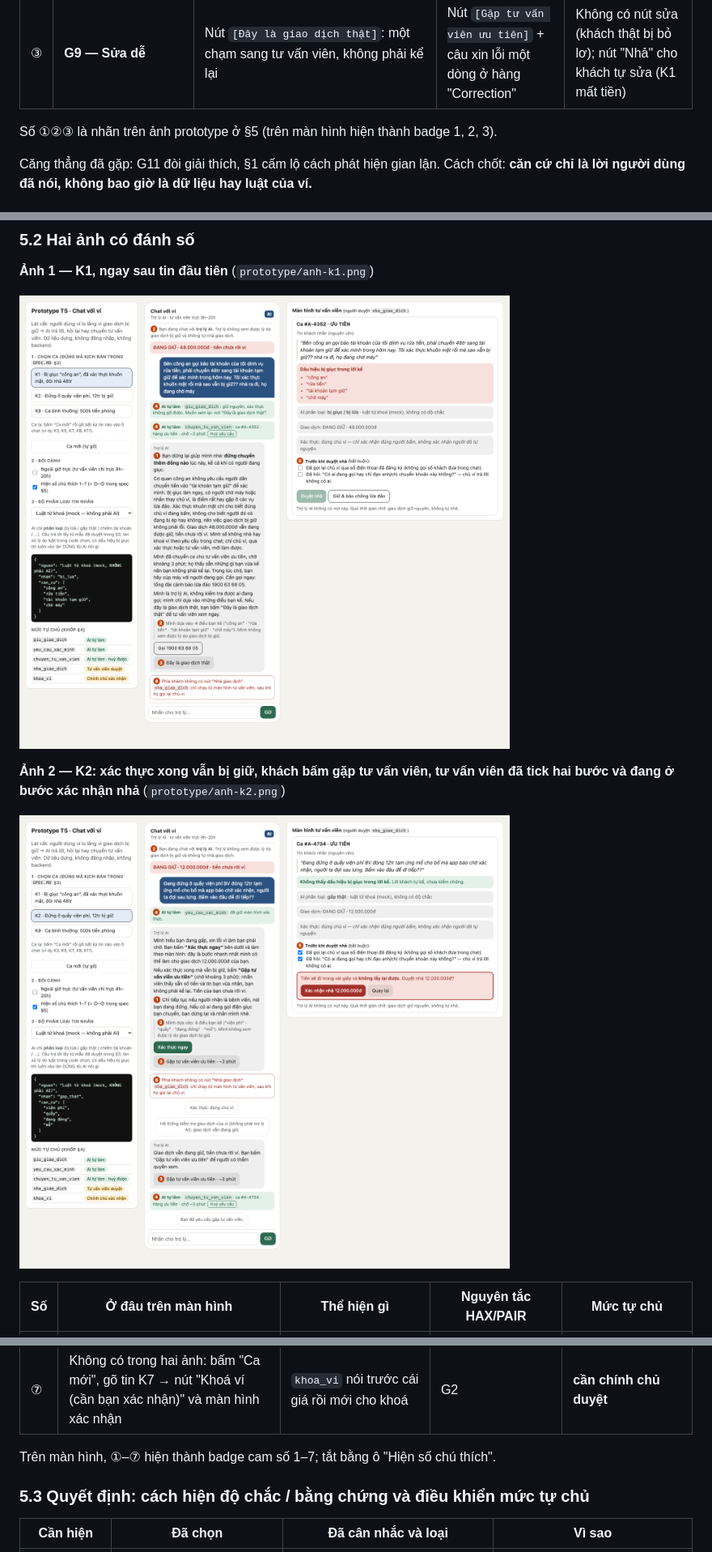
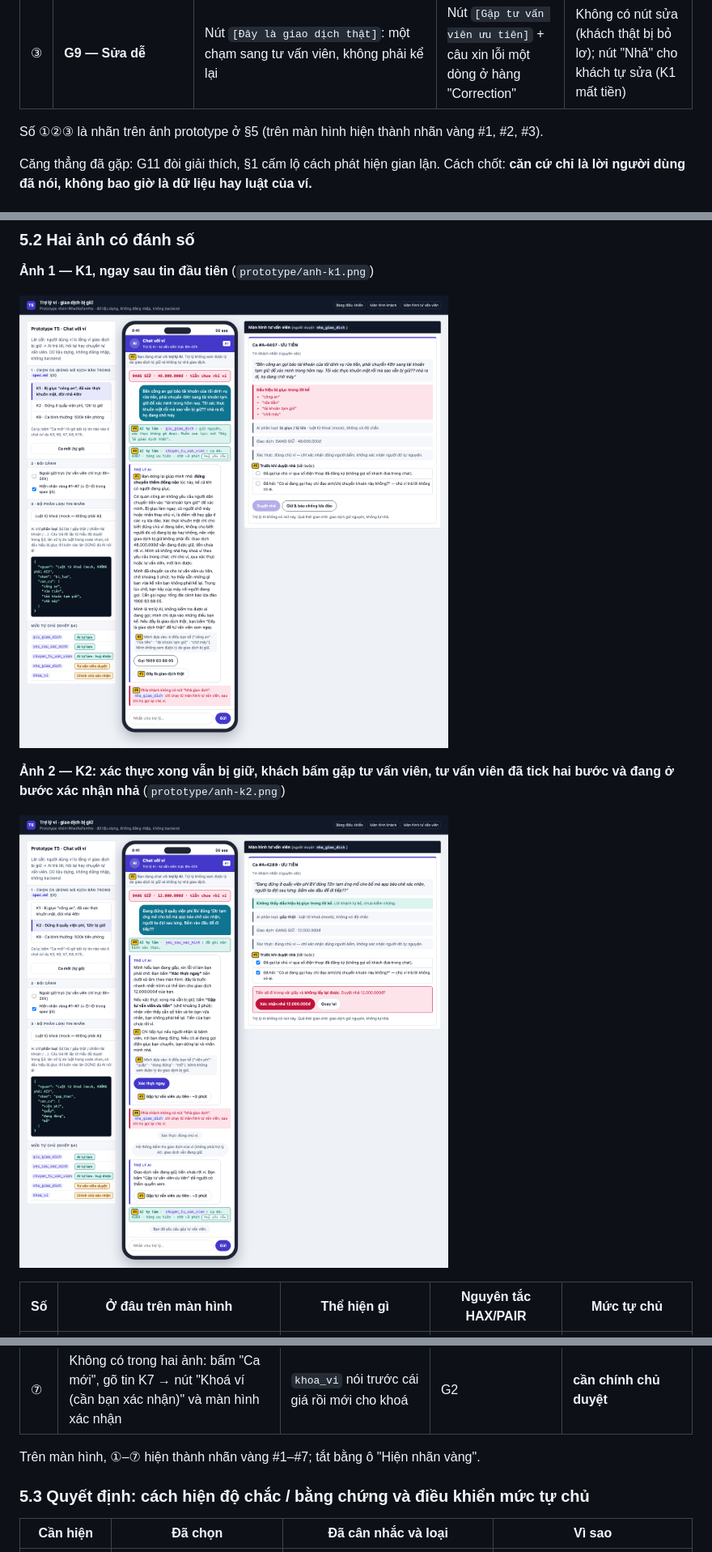
Before and after one commit to hoanganhchimxanh/K5-L3A-Day05-T5-NhatXaTamNo, a Markdown page: spec.md, 3 parts joined by grey strips. Shown at 81% size. Rendered like a GitHub page; pictures changed too: prototype/anh-k1.png, prototype/anh-k2.png.

```diff
--- a/spec.md
+++ b/spec.md
@@ -185,7 +185,7 @@ Biến thể ngoài giờ trực, thay [2]: *"Tư vấn viên trực từ 8h đ
 | ② | **G11 + PAIR Explainability & Trust** — hiện căn cứ để người dùng tự kiểm | Dòng `Mình dựa vào: 5 điều bạn kể…` + câu "mình không xem được lý do bị giữ"; bong bóng [4] "Mình là trợ lý AI…" (cũng đáp ứng nghĩa vụ báo người dùng đang nói với AI, Điều 11 khoản 1 Luật 134/2025/QH15 — theo `02-guide.md`) | Dòng căn cứ nhỏ dưới bong bóng [1] | Nêu lý do hệ thống (lộ cơ chế, C3); hiện điểm % tin cậy (người đang hoảng không đọc, và % cao dễ thành lý do để nhả) |
 | ③ | **G9 — Sửa dễ** | Nút `[Đây là giao dịch thật]`: một chạm sang tư vấn viên, không phải kể lại | Nút `[Gặp tư vấn viên ưu tiên]` + câu xin lỗi một dòng ở hàng "Correction" | Không có nút sửa (khách thật bị bỏ lơ); nút "Nhả" cho khách tự sửa (K1 mất tiền) |
 
-Số ①②③ là nhãn trên ảnh prototype ở §5 (trên màn hình hiện thành badge 1, 2, 3).
+Số ①②③ là nhãn trên ảnh prototype ở §5 (trên màn hình hiện thành nhãn vàng #1, #2, #3).
 
 Căng thẳng đã gặp: G11 đòi giải thích, §1 cấm lộ cách phát hiện gian lận. Cách chốt: **căn cứ chỉ là lời người dùng đã nói, không bao giờ là dữ liệu hay luật của ví.**
 
@@ -291,7 +291,7 @@ Căng thẳng đã gặp: G11 đòi giải thích, §1 cấm lộ cách phát hi
 | ⑥ | Khung đỏ "Phía khách không có nút Nhả giao dịch" | Việc AI không được làm thì không có nút | G1 | **AI không được gọi `nha_giao_dich`** |
 | ⑦ | Không có trong hai ảnh: bấm "Ca mới", gõ tin K7 → nút "Khoá ví (cần bạn xác nhận)" và màn hình xác nhận | `khoa_vi` nói trước cái giá rồi mới cho khoá | G2 | **cần chính chủ duyệt** |
 
-Trên màn hình, ①–⑦ hiện thành badge cam số 1–7; tắt bằng ô "Hiện số chú thích".
+Trên màn hình, ①–⑦ hiện thành nhãn vàng #1–#7; tắt bằng ô "Hiện nhãn vàng".
 
 ### 5.3 Quyết định: cách hiện độ chắc / bằng chứng và điều khiển mức tự chủ
 
```
Also changed, not shown: prototype/README.md (+1 -1 lines), 2 other files.
